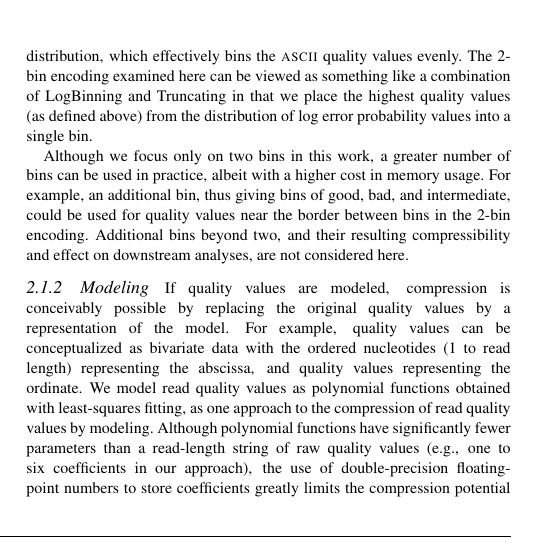
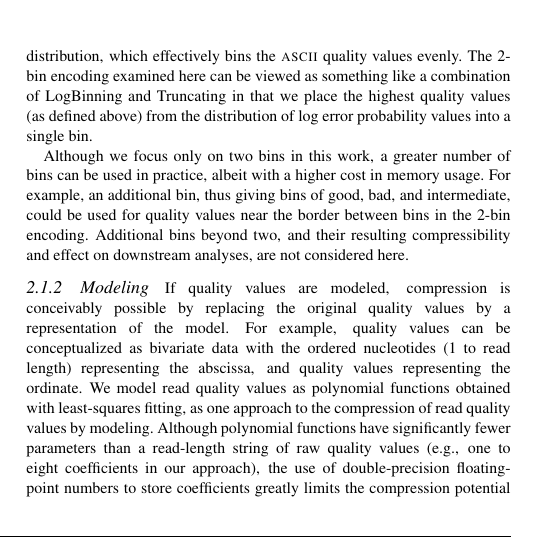
Before and after one commit to cmhill-zz/q-compression, a LaTeX paper (manuscript/q-compression.tex): part of one column of page 2 of 8, cut so that both start at the same text. Compiled offline with pdfLaTeX.

Commit message:
6 coefficients => 8 coefficients.

```diff
--- a/manuscript/q-compression.tex
+++ b/manuscript/q-compression.tex
@@ -227,7 +227,7 @@ quality values as polynomial functions obtained with least-squares
 fitting, as one approach to the compression of read quality values by
 modeling. Although polynomial functions have significantly fewer
 parameters than a read-length string of raw quality values (e.g., one
-to six coefficients in our approach), the use of double-precision floating-point
+to eight coefficients in our approach), the use of double-precision floating-point
 numbers to store coefficients greatly limits the compression potential
 of the models. The coefficients could be represented with fewer bits,
 perhaps with some loss of precision, but we have not considered
```
